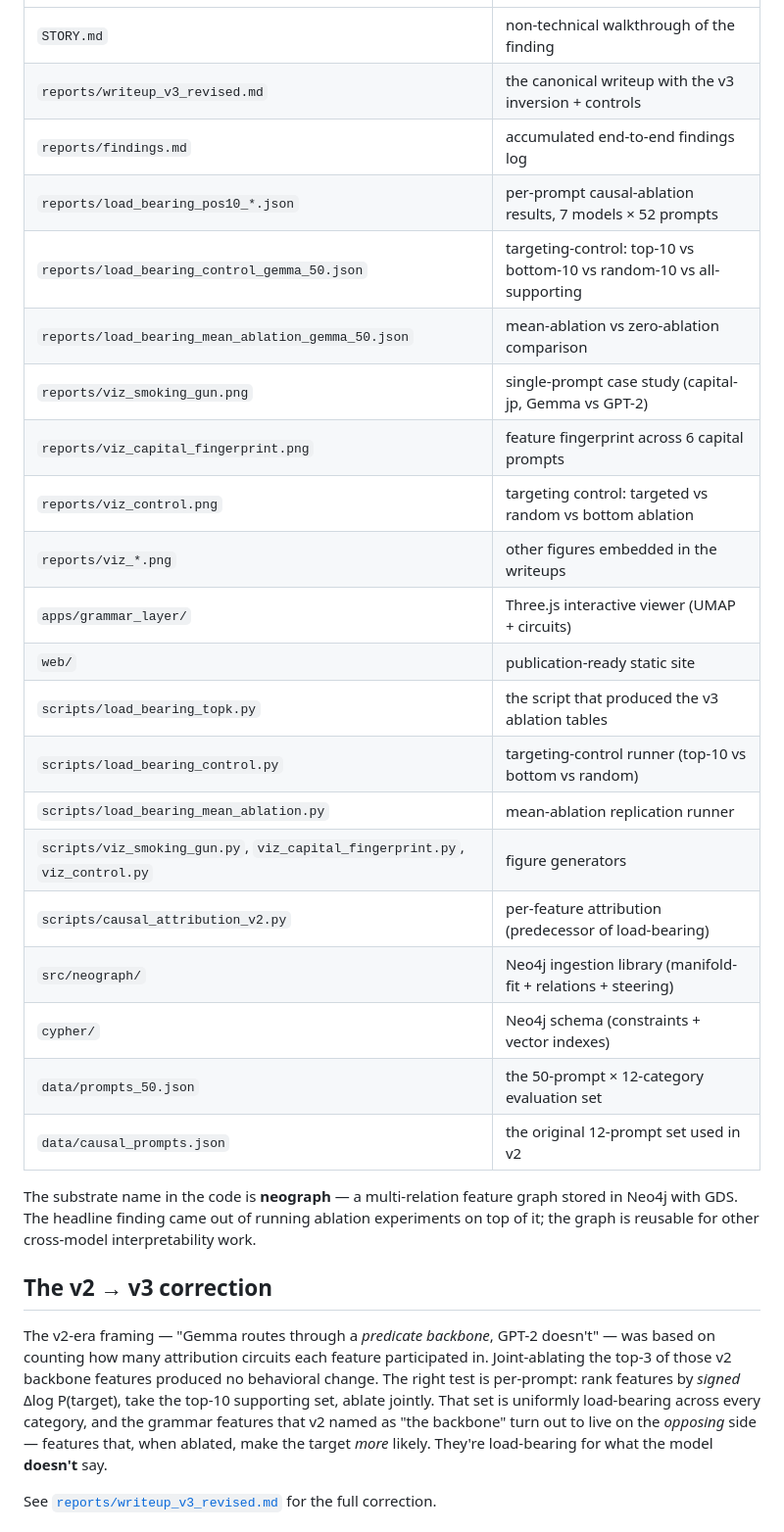
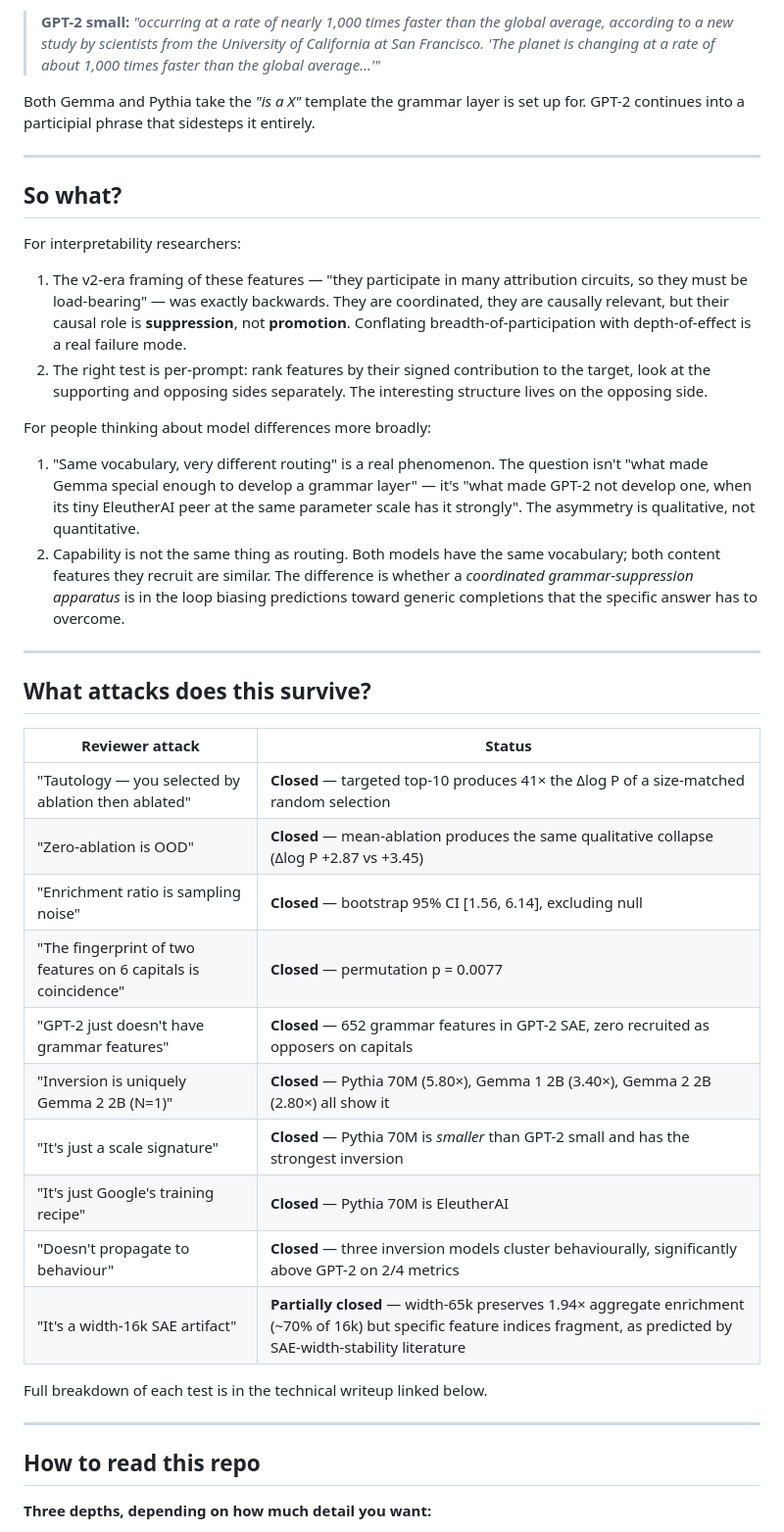
Before and after one commit to ho3h/grammar-layer, a Markdown page: README.md, the part around one of its changes. Shown at 98% size. GitHub-like rendering.

```diff
--- a/README.md
+++ b/README.md
@@ -29,31 +110,41 @@ External behavioural correlate: all four predicted grammar-suppression metrics (
+> **GPT-2 small:** *"occurring at a rate of nearly 1,000 times faster than the global average, according to a new study by scientists from the University of California at San Francisco. 'The planet is changing at a rate of about 1,000 times faster than the global average…'"*
+
+Both Gemma and Pythia take the *"is a X"* template the grammar layer is set up for. GPT-2 continues into a participial phrase that sidesteps it entirely.
+
+---
+
+## So what?
+
+For interpretability researchers:
+1. The v2-era framing of these features — "they participate in many attribution circuits, so they must be load-bearing" — was exactly backwards. They are coordinated, they are causally relevant, but their causal role is **suppression**, not **promotion**. Conflating breadth-of-participation with depth-of-effect is a real failure mode.
+2. The right test is per-prompt: rank features by their signed contribution to the target, look at the supporting and opposing sides separately. The interesting structure lives on the opposing side.
+
+For people thinking about model differences more broadly:
+1. "Same vocabulary, very different routing" is a real phenomenon. The question isn't "what made Gemma special enough to develop a grammar layer" — it's "what made GPT-2 not develop one, when its tiny EleutherAI peer at the same parameter scale has it strongly". The asymmetry is qualitative, not quantitative.
+2. Capability is not the same thing as routing. Both models have the same vocabulary; both content features they recruit are similar. The difference is whether a *coordinated grammar-suppression apparatus* is in the loop biasing predictions toward generic completions that the specific answer has to overcome.
+
+---
+
+## What attacks does this survive?
+
+| Reviewer attack | Status |
 |---|---|
-| `STORY.md` | non-technical walkthrough of the finding |
-| `reports/writeup_v3_revised.md` | the canonical writeup with the v3 inversion + controls |
-| `reports/findings.md` | accumulated end-to-end findings log |
-| `reports/load_bearing_pos10_*.json` | per-prompt causal-ablation results, 7 models × 52 prompts |
-| `reports/load_bearing_control_gemma_50.json` | targeting-control: top-10 vs bottom-10 vs random-10 vs all-supporting |
-| `reports/load_bearing_mean_ablation_gemma_50.json` | mean-ablation vs zero-ablation comparison |
-| `reports/viz_smoking_gun.png` | single-prompt case study (capital-jp, Gemma vs GPT-2) |
-| `reports/viz_capital_fingerprint.png` | feature fingerprint across 6 capital prompts |
-| `reports/viz_control.png` | targeting control: targeted vs random vs bottom ablation |
-| `reports/viz_*.png` | other figures embedded in the writeups |
-| `apps/grammar_layer/` | Three.js interactive viewer (UMAP + circuits) |
-| `web/` | publication-ready static site |
-| `scripts/load_bearing_topk.py` | the script that produced the v3 ablation tables |
-| `scripts/load_bearing_control.py` | targeting-control runner (top-10 vs bottom vs random) |
-| `scripts/load_bearing_mean_ablation.py` | mean-ablation replication runner |
-| `scripts/viz_smoking_gun.py`, `viz_capital_fingerprint.py`, `viz_control.py` | figure generators |
-| `scripts/causal_attribution_v2.py` | per-feature attribution (predecessor of load-bearing) |
-| `src/neograph/` | Neo4j ingestion library (manifold-fit + relations + steering) |
-| `cypher/` | Neo4j schema (constraints + vector indexes) |
-| `data/prompts_50.json` | the 50-prompt × 12-category evaluation set |
-| `data/causal_prompts.json` | the original 12-prompt set used in v2 |
+| "Tautology — you selected by ablation then ablated" | **Closed** — targeted top-10 produces 41× the Δlog P of a size-matched random selection |
+| "Zero-ablation is OOD" | **Closed** — mean-ablation produces the same qualitative collapse (Δlog P +2.87 vs +3.45) |
+| "Enrichment ratio is sampling noise" | **Closed** — bootstrap 95% CI [1.56, 6.14], excluding null |
+| "The fingerprint of two features on 6 capitals is coincidence" | **Closed** — permutation p = 0.0077 |
+| "GPT-2 just doesn't have grammar features" | **Closed** — 652 grammar features in GPT-2 SAE, zero recruited as opposers on capitals |
+| "Inversion is uniquely Gemma 2 2B (N=1)" | **Closed** — Pythia 70M (5.80×), Gemma 1 2B (3.40×), Gemma 2 2B (2.80×) all show it |
+| "It's just a scale signature" | **Closed** — Pythia 70M is *smaller* than GPT-2 small and has the strongest inversion |
+| "It's just Google's training recipe" | **Closed** — Pythia 70M is EleutherAI |
+| "Doesn't propagate to behaviour" | **Closed** — three inversion models cluster behaviourally, significantly above GPT-2 on 2/4 metrics |
+| "It's a width-16k SAE artifact" | **Partially closed** — width-65k preserves 1.94× aggregate enrichment (~70% of 16k) but specific feature indices fragment, as predicted by SAE-width-stability literature |
 
-The substrate name in the code is **neograph** — a multi-relation feature graph stored in Neo4j with GDS. The headline finding came out of running ablation experiments on top of it; the graph is reusable for other cross-model interpretability work.
+Full breakdown of each test is in the technical writeup linked below.
 
-## The v2 → v3 correction
+---
 
-The v2-era framing — "Gemma routes through a *predicate backbone*, GPT-2 doesn't" — was based on counting how many attribution circuits each feature participated in. Joint-ablating the top-3 of those v2 backbone features produced no behavioral change. The right test is per-prompt: rank features by *signed* Δlog P(target), take the top-10 supporting set, ablate jointly. That set is uniformly load-bearing across every category, and the grammar features that v2 named as "the backbone" turn out to live on the *opposing* side — features that, when ablated, make the target *more* likely. They're load-bearing for what the model **doesn't** say.
+## How to read this repo
 
-See [`reports/writeup_v3_revised.md`](reports/writeup_v3_revised.md) for the full correction.
+**Three depths, depending on how much detail you want:**
 
```
Also changed, not shown: other parts of README.md (+131 -49 lines).
